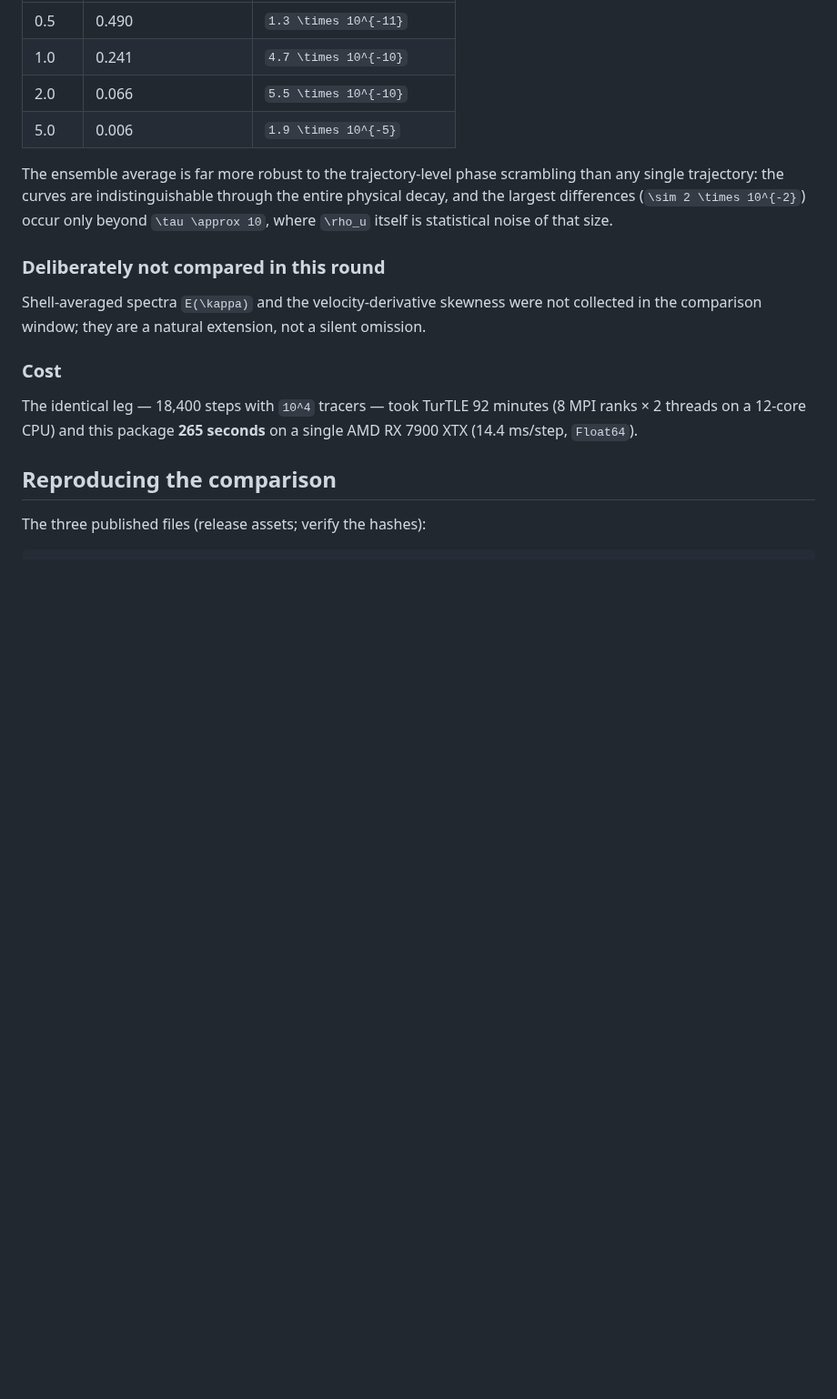
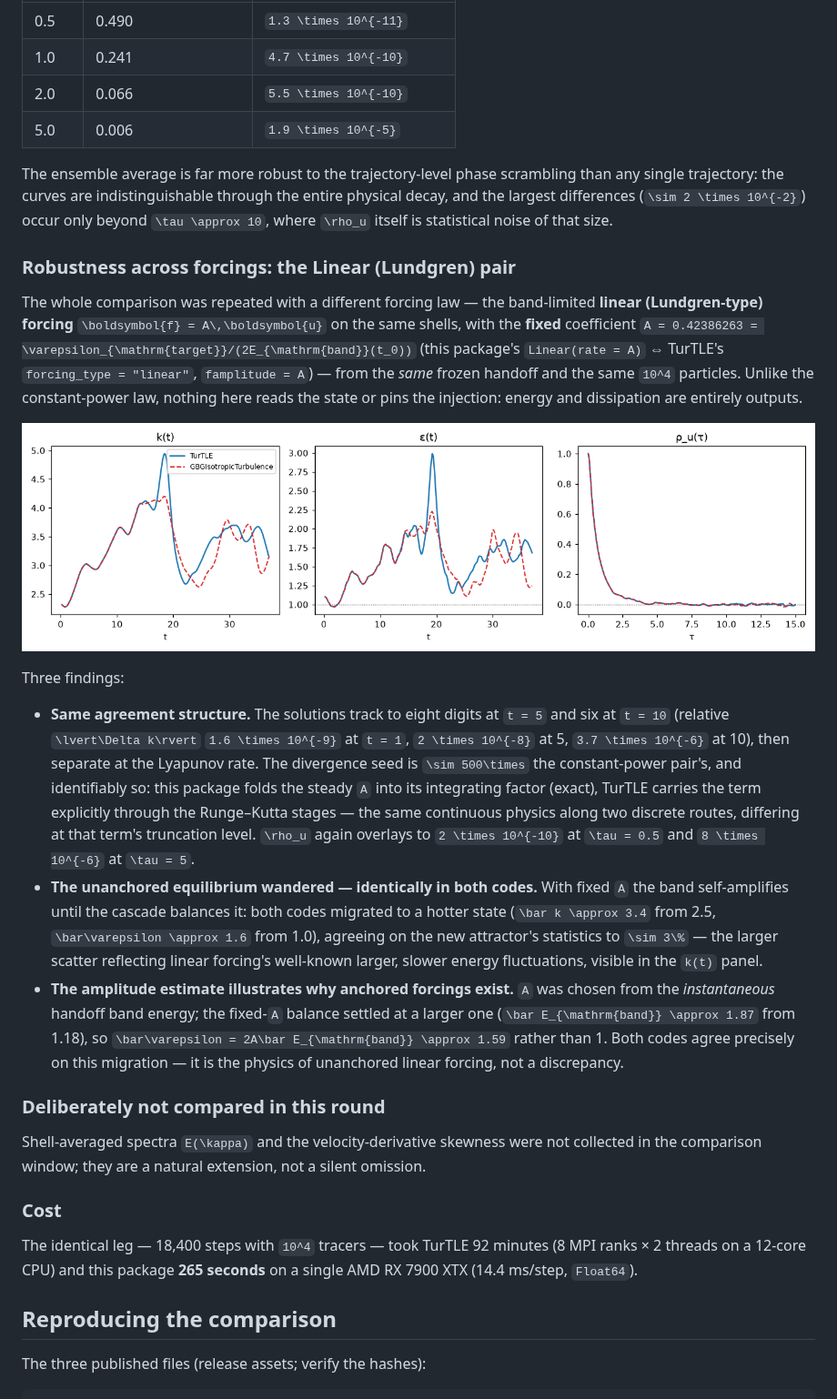
Before and after one commit to GrigorySarnitsky/GBGHomogeneousTurbulence.jl, a Markdown page: docs/src/validation.md, the part around one of its changes. Shown at 91% size. GitHub-like rendering; pictures changed too: docs/src/assets/comparison_overlay_linear.png (added); blank space fills up the shorter version.

```diff
--- a/docs/src/validation.md
+++ b/docs/src/validation.md
@@ -141,6 +141,38 @@ trajectory: the curves are indistinguishable through the entire physical decay,
 differences (``\sim 2 \times 10^{-2}``) occur only beyond ``\tau \approx 10``, where ``\rho_u``
 itself is statistical noise of that size.
 
+### Robustness across forcings: the Linear (Lundgren) pair
+
+The whole comparison was repeated with a different forcing law — the band-limited **linear
+(Lundgren-type) forcing** ``\boldsymbol{f} = A\,\boldsymbol{u}`` on the same shells, with the
+**fixed** coefficient ``A = 0.42386263 = \varepsilon_{\mathrm{target}}/(2E_{\mathrm{band}}(t_0))``
+(this package's `Linear(rate = A)` ⇔ TurTLE's `forcing_type = "linear"`, `famplitude = A`) — from
+the *same* frozen handoff and the same ``10^4`` particles. Unlike the constant-power law, nothing
+here reads the state or pins the injection: energy and dissipation are entirely outputs.
+
+![Linear-forcing pair: TurTLE (solid) vs this package (dashed)](assets/comparison_overlay_linear.png)
+
+Three findings:
+
+- **Same agreement structure.** The solutions track to eight digits at ``t = 5`` and six at
+  ``t = 10`` (relative ``\lvert\Delta k\rvert`` ``1.6 \times 10^{-9}`` at ``t = 1``,
+  ``2 \times 10^{-8}`` at 5, ``3.7 \times 10^{-6}`` at 10), then separate at the Lyapunov rate.
+  The divergence seed is ``\sim 500\times`` the constant-power pair's, and identifiably so: this
+  package folds the steady ``A`` into its integrating factor (exact), TurTLE carries the term
+  explicitly through the Runge–Kutta stages — the same continuous physics along two discrete
+  routes, differing at that term's truncation level. ``\rho_u`` again overlays to
+  ``2 \times 10^{-10}`` at ``\tau = 0.5`` and ``8 \times 10^{-6}`` at ``\tau = 5``.
+- **The unanchored equilibrium wandered — identically in both codes.** With fixed ``A`` the band
+  self-amplifies until the cascade balances it: both codes migrated to a hotter state
+  (``\bar k \approx 3.4`` from 2.5, ``\bar\varepsilon \approx 1.6`` from 1.0), agreeing on the new
+  attractor's statistics to ``\sim 3\%`` — the larger scatter reflecting linear forcing's
+  well-known larger, slower energy fluctuations, visible in the ``k(t)`` panel.
+- **The amplitude estimate illustrates why anchored forcings exist.** ``A`` was chosen from the
+  *instantaneous* handoff band energy; the fixed-``A`` balance settled at a larger one
+  (``\bar E_{\mathrm{band}} \approx 1.87`` from 1.18), so ``\bar\varepsilon = 2A\bar
+  E_{\mathrm{band}} \approx 1.59`` rather than 1. Both codes agree precisely on this migration —
+  it is the physics of unanchored linear forcing, not a discrepancy.
+
 ### Deliberately not compared in this round
 
 Shell-averaged spectra ``E(\kappa)`` and the velocity-derivative skewness were not collected in
```
Also changed, not shown: other parts of docs/src/validation.md (+7 -3 lines), validation/README.md (+4 -0 lines), 4 other files.
